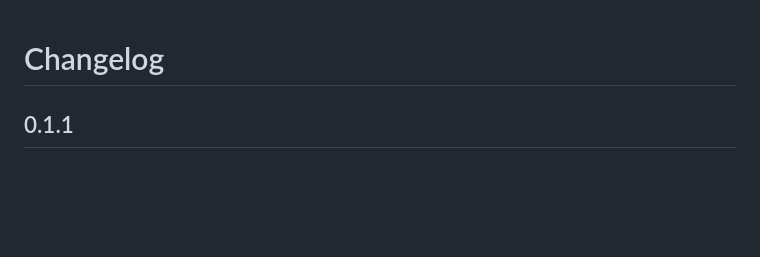
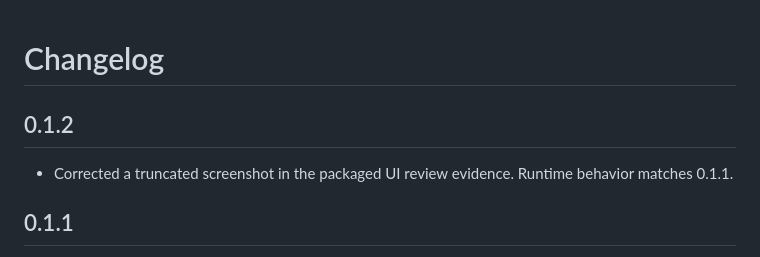
Before and after one commit to Fuhrizen/FDERN, a Markdown page: CHANGELOG.md, the part around the change. Drawn GitHub-style; blank space fills up the shorter version.

Commit message:
Correct UI review image and validate PNG integrity in release packages

```diff
--- a/CHANGELOG.md
+++ b/CHANGELOG.md
@@ -1,4 +1,8 @@
 # Changelog
+
+## 0.1.2
+
+- Corrected a truncated screenshot in the packaged UI review evidence. Runtime behavior matches 0.1.1.
 
 ## 0.1.1
 
```
Also changed, not shown: docs/RELEASE-NOTES.md (+1 -1 lines), docs/UI-REVIEW.md (+1 -1 lines), docs/ui/skill-points-light.png, 4 other files.
